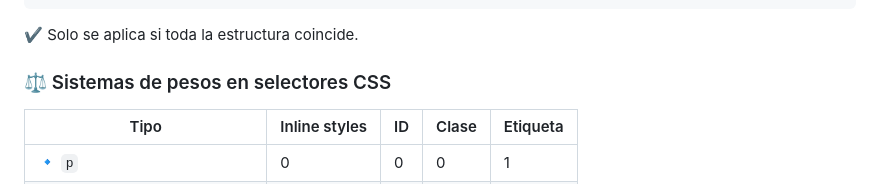
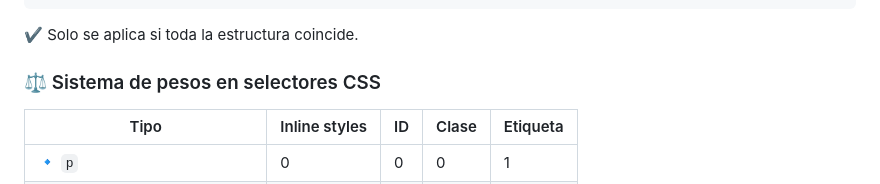
Before and after one commit to JuanEstebanHG12/Exposicion-HTMLyCSS, a Markdown page: README.md, the part around the change. Drawn GitHub-style.

Commit message:
Fix typo in CSS selector weight section

```diff
--- a/README.md
+++ b/README.md
@@ -102,7 +102,7 @@ div > span > p.parrafo {
 ✔ Solo se aplica si toda la estructura coincide.
 
 
-### ⚖️ Sistemas de pesos en selectores CSS
+### ⚖️ Sistema de pesos en selectores CSS
 |            Tipo        | Inline styles | ID   | Clase |Etiqueta|
 |------------------------|---------------|------|-------|--------|
 | 🔹 `p`                 | 0            | 0     |   0    |   1     |
```
